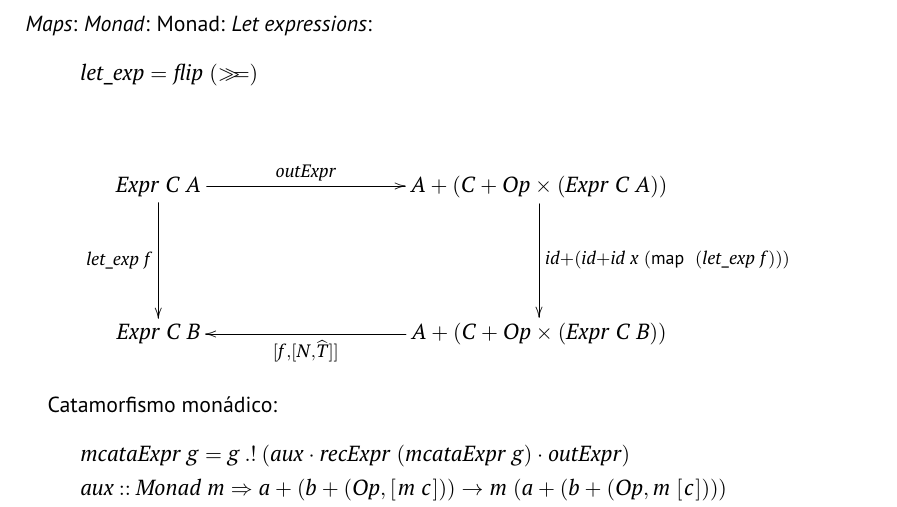
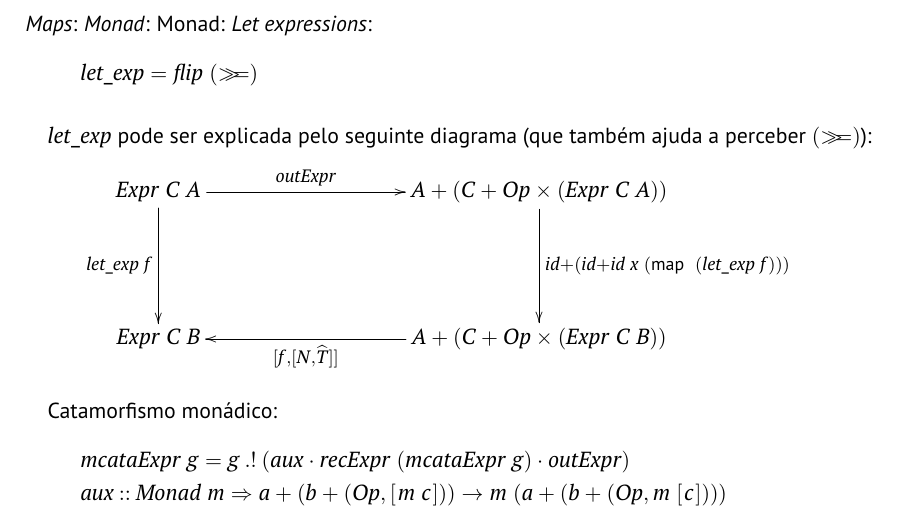
Before and after one commit to gabrielRibeir0/cp2425t, a LaTeX document (cp2425t.tex): part of page 12 of 14, cut so that both start at the same text. Compiled offline with pdfLaTeX.

Commit message:
textinho let_exp

```diff
--- a/cp2425t.tex
+++ b/cp2425t.tex
@@ -1050,6 +1050,7 @@ Monad:
 \ColumnHook
 \end{hscode}\resethooks
 
+\ensuremath{\Varid{let\char95 exp}} pode ser explicada pelo seguinte diagrama (que também ajuda a perceber \ensuremath{(\bind )}):
 \begin{eqnarray*}
 \xymatrix@C=3.5cm@R=2cm{
     \ensuremath{\Conid{Expr}\;\Conid{C}\;\Conid{A}}
```
Also changed, not shown: cp2425t.pdf, 2 other files.
